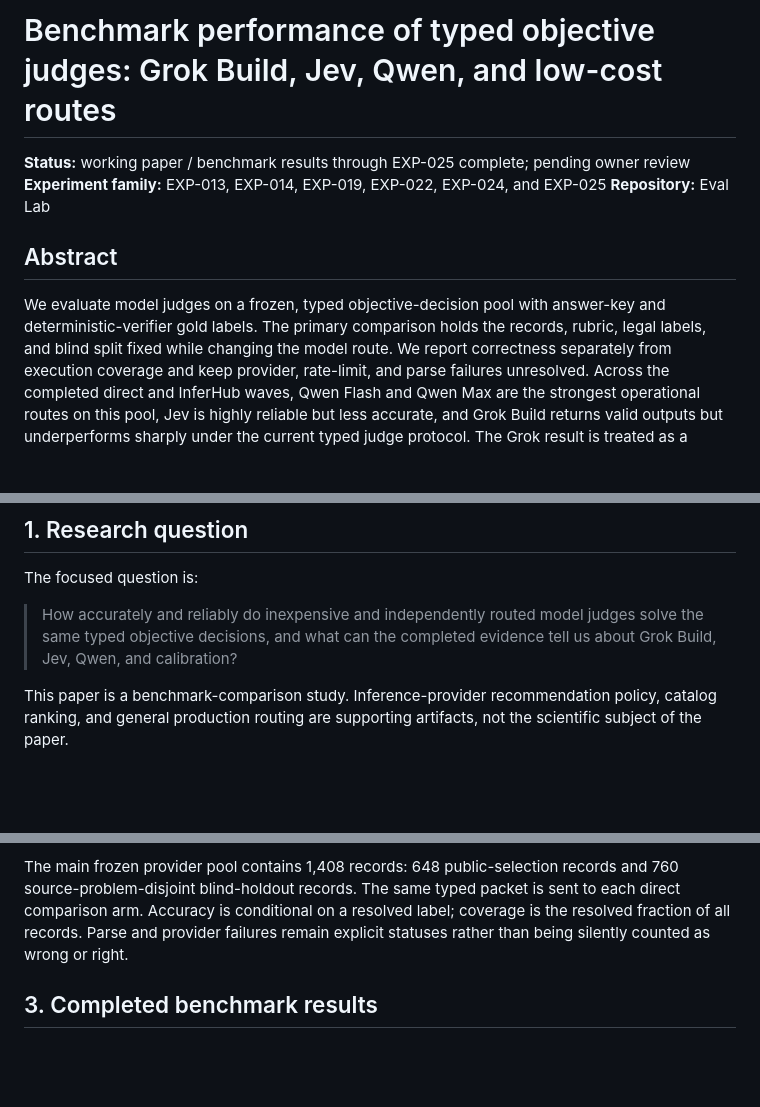
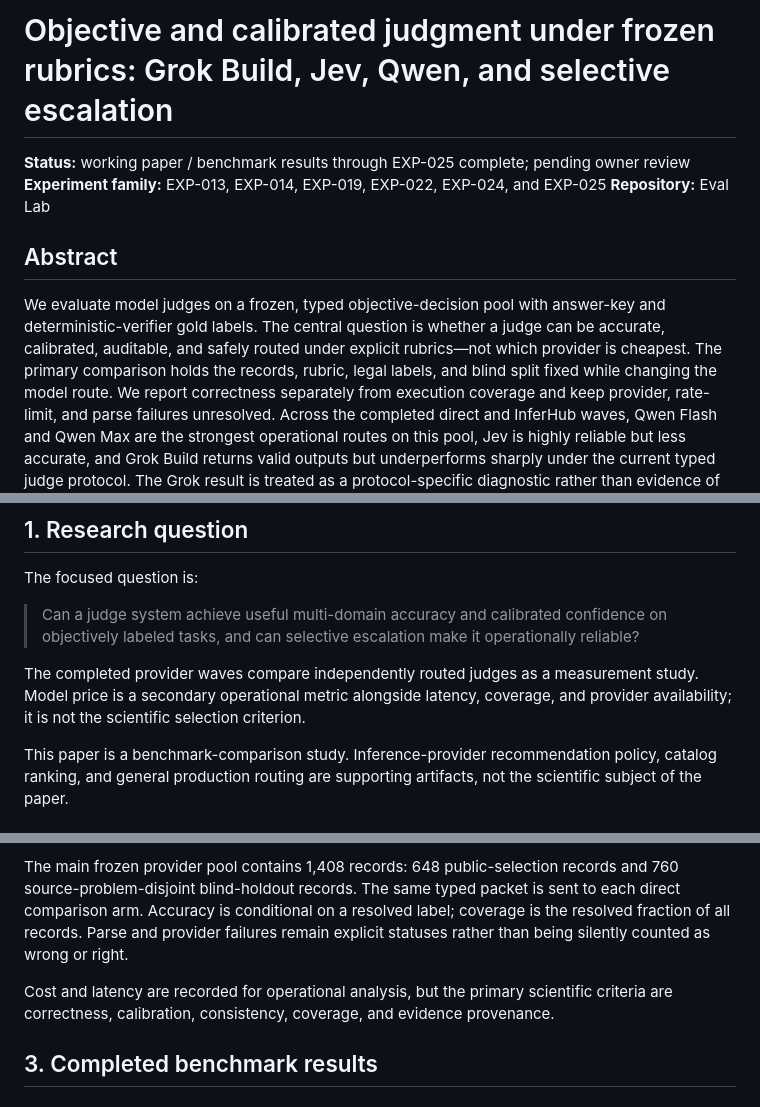
Before and after one commit to Pukujan/Eval-lab, a Markdown page: paper/benchmark_comparison_study.md, 3 parts joined by grey strips. Drawn GitHub-style; blank space fills up the shorter version.

Commit message:
TASK-0043: restore original study question

```diff
--- a/paper/benchmark_comparison_study.md
+++ b/paper/benchmark_comparison_study.md
@@ -1,4 +1,4 @@
-# Benchmark performance of typed objective judges: Grok Build, Jev, Qwen, and low-cost routes
+# Objective and calibrated judgment under frozen rubrics: Grok Build, Jev, Qwen, and selective escalation
 
 **Status:** working paper / benchmark results through EXP-025 complete; pending owner review
 **Experiment family:** EXP-013, EXP-014, EXP-019, EXP-022, EXP-024, and EXP-025
@@ -7,7 +7,9 @@
 ## Abstract
 
 We evaluate model judges on a frozen, typed objective-decision pool with
-answer-key and deterministic-verifier gold labels. The primary comparison holds
+answer-key and deterministic-verifier gold labels. The central question is
+whether a judge can be accurate, calibrated, auditable, and safely routed under
+explicit rubrics—not which provider is cheapest. The primary comparison holds
 the records, rubric, legal labels, and blind split fixed while changing the
 model route. We report correctness separately from execution coverage and keep
 provider, rate-limit, and parse failures unresolved. Across the completed
@@ -27,9 +29,14 @@ establish general legal or financial reasoning ability.
 
 The focused question is:
 
-> How accurately and reliably do inexpensive and independently routed model
-> judges solve the same typed objective decisions, and what can the completed
-> evidence tell us about Grok Build, Jev, Qwen, and calibration?
+> Can a judge system achieve useful multi-domain accuracy and calibrated
+> confidence on objectively labeled tasks, and can selective escalation make
+> it operationally reliable?
+
+The completed provider waves compare independently routed judges as a
+measurement study. Model price is a secondary operational metric alongside
+latency, coverage, and provider availability; it is not the scientific
+selection criterion.
 
 This paper is a benchmark-comparison study. Inference-provider recommendation
 policy, catalog ranking, and general production routing are supporting
@@ -48,6 +55,10 @@ packet is sent to each direct comparison arm. Accuracy is conditional on a
 resolved label; coverage is the resolved fraction of all records. Parse and
 provider failures remain explicit statuses rather than being silently counted
 as wrong or right.
+
+Cost and latency are recorded for operational analysis, but the primary
+scientific criteria are correctness, calibration, consistency, coverage, and
+evidence provenance.
 
 ## 3. Completed benchmark results
 
```
Also changed, not shown: other parts of paper/benchmark_comparison_study.md (+2 -1 lines), checkpoints/CURRENT.md (+10 -0 lines), tasks/TASK-0043-study-framing-correction.md (added, +33 -0 lines).
